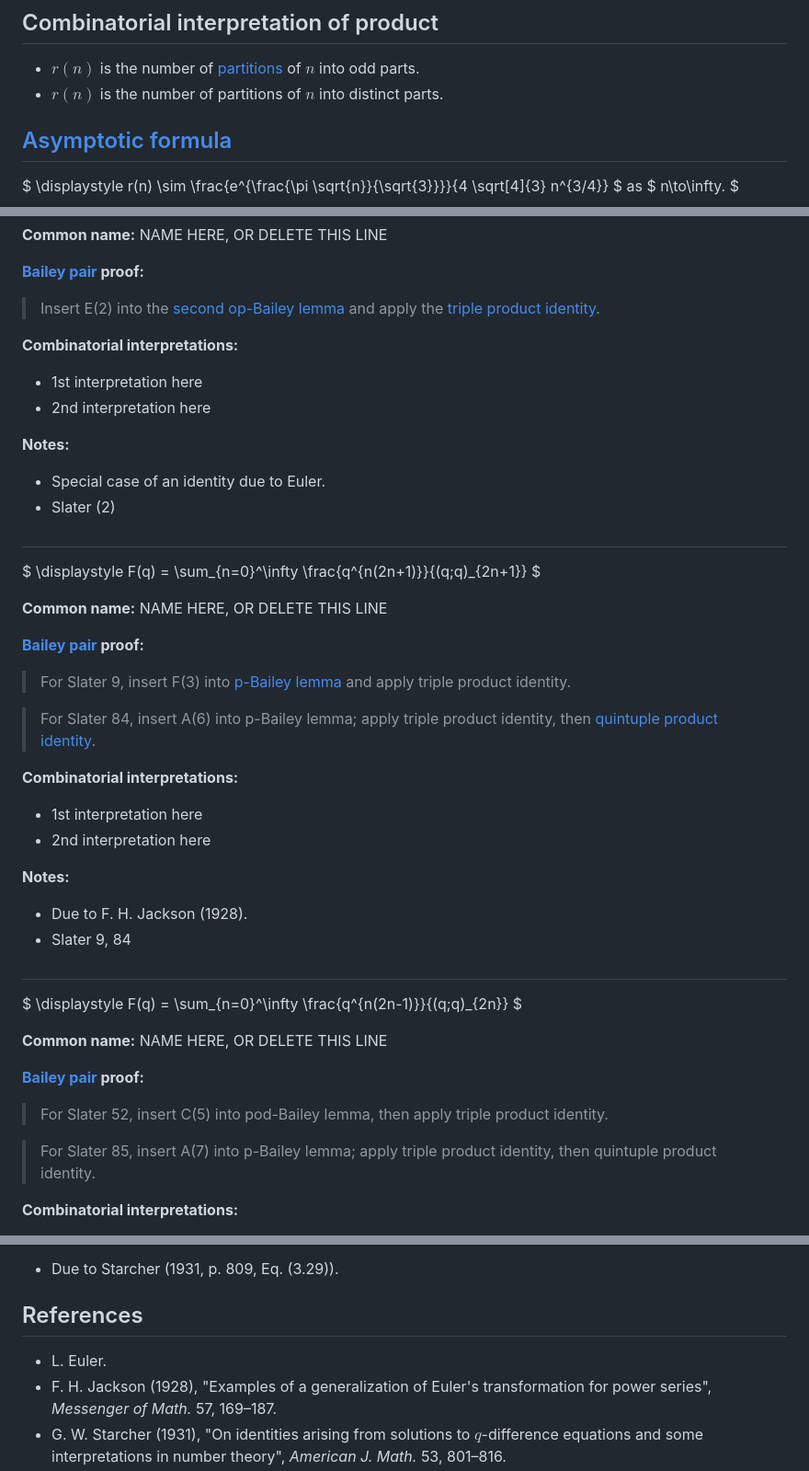
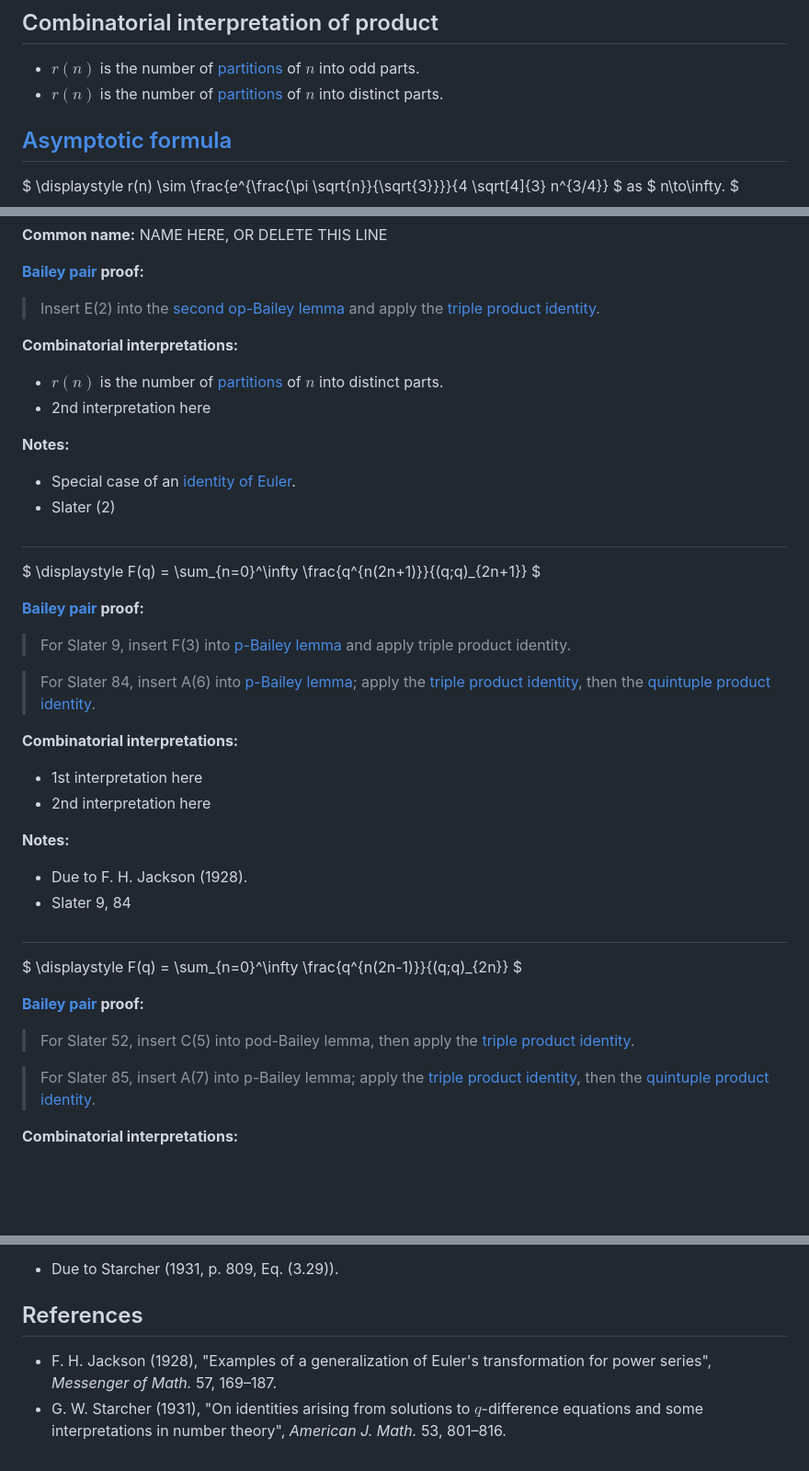
Before and after one commit to rrsdb/rrsdb.github.io, a Markdown page: pages/identities/2.384231029031372.md, 3 parts joined by grey strips. Shown at 92% size. GitHub-like rendering; blank space fills up the shorter version.

Commit message:
Update 2.384231029031372.md
added internal links and corrections

```diff
--- a/pages/identities/2.384231029031372.md
+++ b/pages/identities/2.384231029031372.md
@@ -7,7 +7,7 @@ $$ F(q) := \sum_{n=0}^\infty r(n)q^n := \frac{f(-q)}{\varphi(-q)} = \frac{1}{(q;
 ## Combinatorial interpretation of product
 
 - $r(n)$ is the number of [partitions](../partitions.html#integer_partitions) of $n$ into odd parts.
-- $r(n)$ is the number of partitions of $n$ into distinct parts.
+- $r(n)$ is the number of [partitions](../partitions.html#integer_partitions) of $n$ into distinct parts.
 
 ## [Asymptotic formula](../asymptotics.html)
 
@@ -27,23 +27,22 @@ $ \displaystyle F(q) = \sum_{n=0}^\infty \frac{q^{n(n+1)/2}}{(q;q)_n} $
 > Insert E(2) into the [second op-Bailey lemma](../bailey_pairs.html#2nd_op_Bailey_lemma) and apply the [triple product identity](../q-series.html#triple_product).
 
 **Combinatorial interpretations:**
-- 1st interpretation here
+- $r(n)$ is the number of [partitions](../partitions.html#integer_partitions) of $n$ into distinct parts.
 - 2nd interpretation here
 
 **Notes:**
-- Special case of an identity due to Euler.
+- Special case of an [identity of Euler](../fundamental_q-hypergeometric_sums.html#Euler_id).
 - Slater (2)
 
 #
 
 $ \displaystyle F(q) = \sum_{n=0}^\infty \frac{q^{n(2n+1)}}{(q;q)_{2n+1}} $
 
-**Common name:** NAME HERE, OR DELETE THIS LINE
 
 **[Bailey pair](../Bailey_pairs.html) proof:**
 > For Slater 9, insert F(3) into [p-Bailey lemma](../bailey_pairs.html#p_Bailey_lemma) and apply triple product identity.
 
-> For Slater 84, insert A(6) into p-Bailey lemma; apply triple product identity, then [quintuple product identity](../q-series.html#tquintuple_product).
+> For Slater 84, insert A(6) into [p-Bailey lemma](../bailey_pairs.html#p_Bailey_lemma); apply the [triple product identity](../q-series.html#triple_product), then the [quintuple product identity](../q-series.html#quintuple_product).
 
 **Combinatorial interpretations:**
 - 1st interpretation here
@@ -57,13 +56,11 @@ $ \displaystyle F(q) = \sum_{n=0}^\infty \frac{q^{n(2n+1)}}{(q;q)_{2n+1}} $
 
 $ \displaystyle F(q) = \sum_{n=0}^\infty \frac{q^{n(2n-1)}}{(q;q)_{2n}} $
 
-**Common name:** NAME HERE, OR DELETE THIS LINE
+**[Bailey pair](../Bailey_pairs.html) proof:**
+> For Slater 52, insert C(5) into pod-Bailey lemma, then apply the [triple product identity](../q-series.html#triple_product).
 
-**[Bailey pair](../Bailey_pairs.html) proof:**
-> For Slater 52, insert C(5) into pod-Bailey lemma, then apply triple product identity.
-
-> For Slater 85, insert A(7) into p-Bailey lemma; apply triple product identity, then
-          quintuple product identity.
+> For Slater 85, insert A(7) into p-Bailey lemma; apply the [triple product identity](../q-series.html#triple_product), then
+         the [quintuple product identity](../q-series.html#quintuple_product).
 
 **Combinatorial interpretations:**
 - 1st interpretation here
@@ -85,7 +82,6 @@ $ \displaystyle F(q) = \sum_{n=0}^\infty \frac{q^{n(3n-1)/2}(1+q^{2n})(-q;q)_{n-
 - Due to Starcher (1931, p. 809, Eq. (3.29)).
 
 ## References
-- L. Euler.
 - F. H. Jackson (1928), "Examples of a generalization of Euler's transformation for power series", *Messenger of Math.* 57, 169–187.
 - G. W. Starcher (1931), "On identities arising from solutions to $q$-difference equations and some interpretations in number theory", *American J. Math.* 53, 801–816.
 - L. J. Slater (1952), "Further identities of the Rogers–Ramanujan type", *Proc. London Math. Soc.* s2-54, 147–167. [DOI](https://doi.org/10.1112/plms/s2-54.2.147)
```
